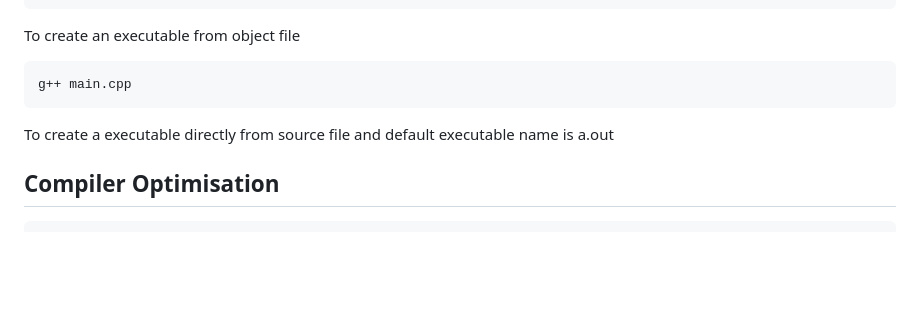
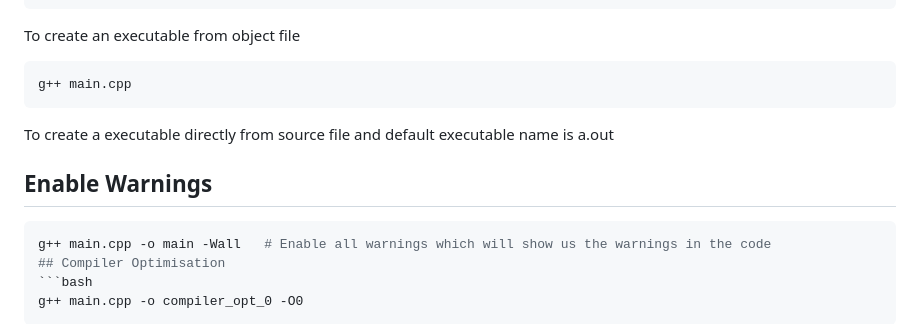
Before and after one commit to Arthovan/Software-Development, a Markdown page: C++/README.md, the part around the change. Rendered like a GitHub page; blank space fills up the shorter version.

````diff
--- a/C++/README.md
+++ b/C++/README.md
@@ -60,6 +60,9 @@ To create an executable from object file
 g++ main.cpp
 ```
 To create a executable directly from source file and default executable name is a.out
+## Enable Warnings
+```bash
+g++ main.cpp -o main -Wall   # Enable all warnings which will show us the warnings in the code
 ## Compiler Optimisation
 ```bash
 g++ main.cpp -o compiler_opt_0 -O0
````
